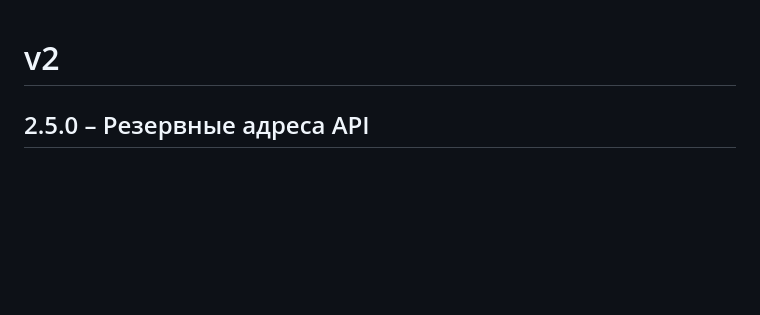
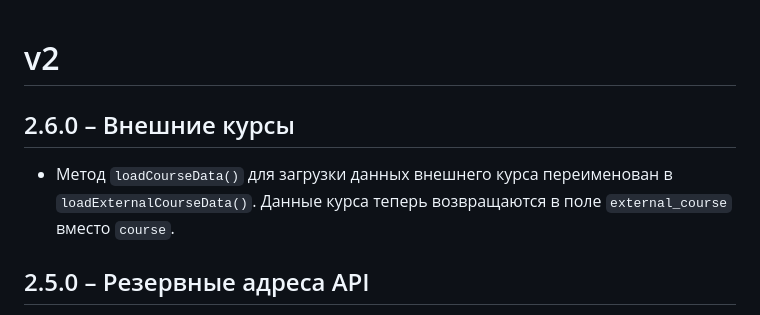
Before and after one commit to Inzhenerka/PumpRoom-SDK, a Markdown page: RELEASE_NOTES.md, the part around the change. Drawn GitHub-style; blank space fills up the shorter version.

Commit message:
docs: update release notes

```diff
--- a/RELEASE_NOTES.md
+++ b/RELEASE_NOTES.md
@@ -1,4 +1,8 @@
 # v2
+
+## 2.6.0 – Внешние курсы
+
+- Метод `loadCourseData()` для загрузки данных внешнего курса переименован в `loadExternalCourseData()`. Данные курса теперь возвращаются в поле `external_course` вместо `course`.
 
 ## 2.5.0 – Резервные адреса API
 
```
